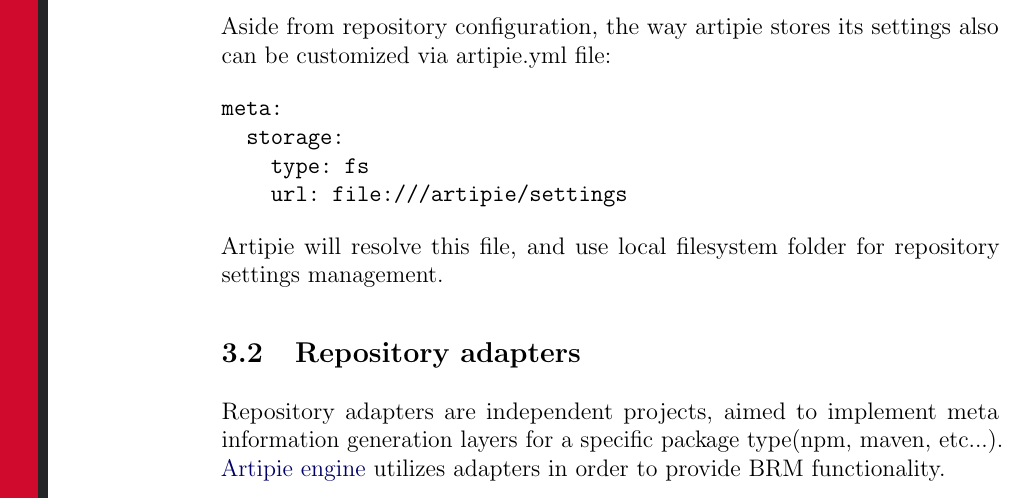
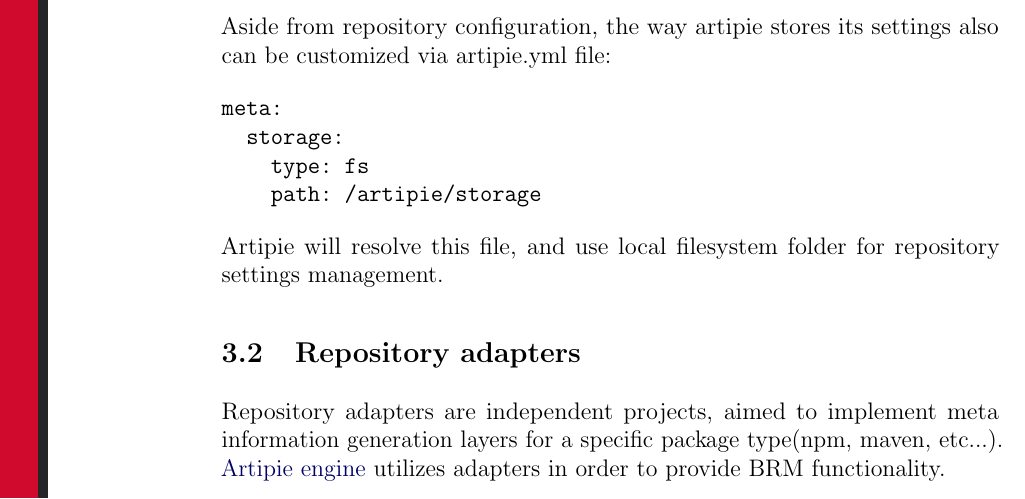
Before and after one commit to artipie/white-paper, a LaTeX paper (wp.tex): part of page 7 of 9, cut so that both start at the same text. Compiled offline with pdfLaTeX.

Commit message:
Changed storage settings example, so not URL but path specified for file system storage

```diff
--- a/wp.tex
+++ b/wp.tex
@@ -345,7 +345,7 @@
 meta:
   storage:
     type: fs
-    url: file:///artipie/settings
+    path: /artipie/storage
 \end{Verbatim}
 Artipie will resolve this file, and use local filesystem folder for repository settings management.
 
```
